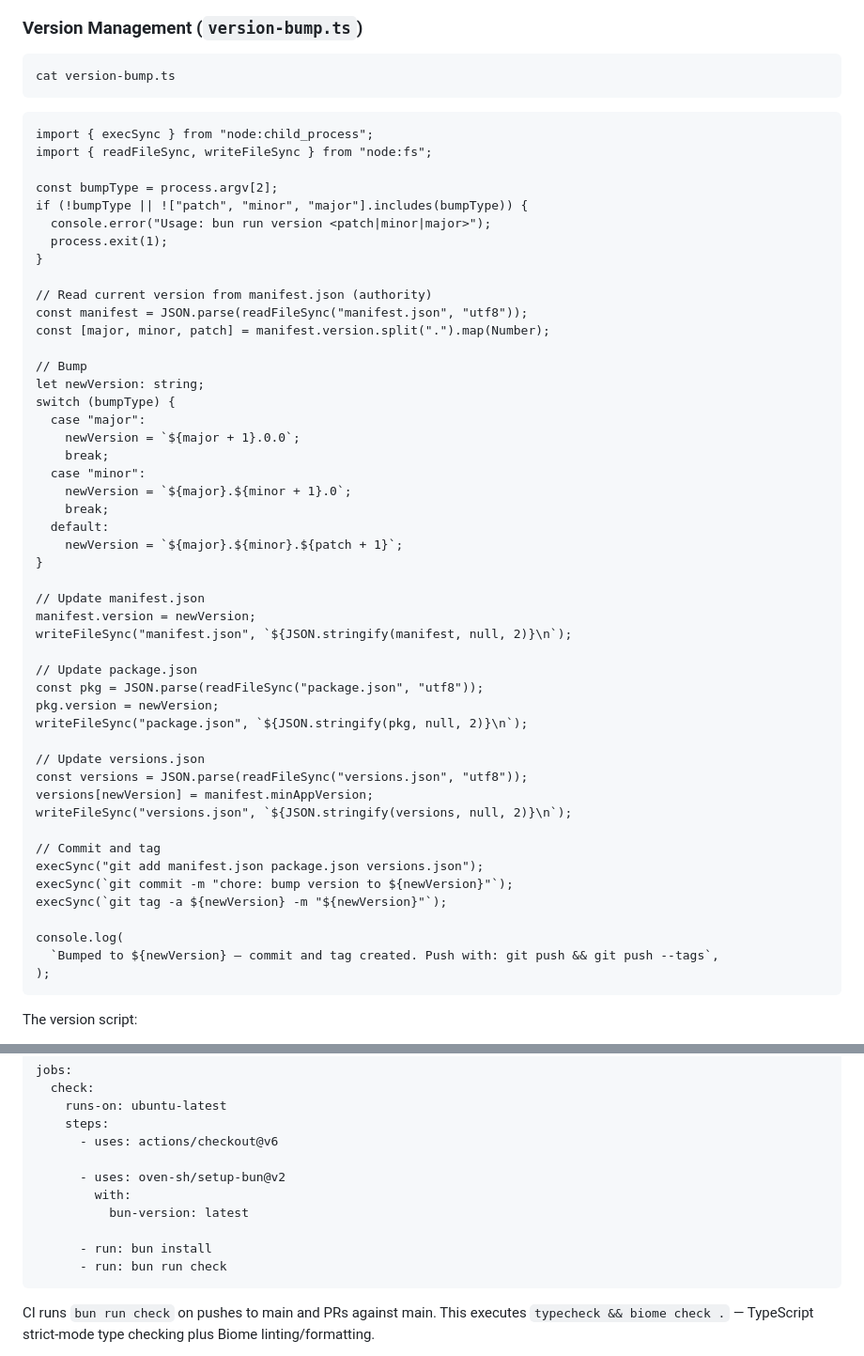
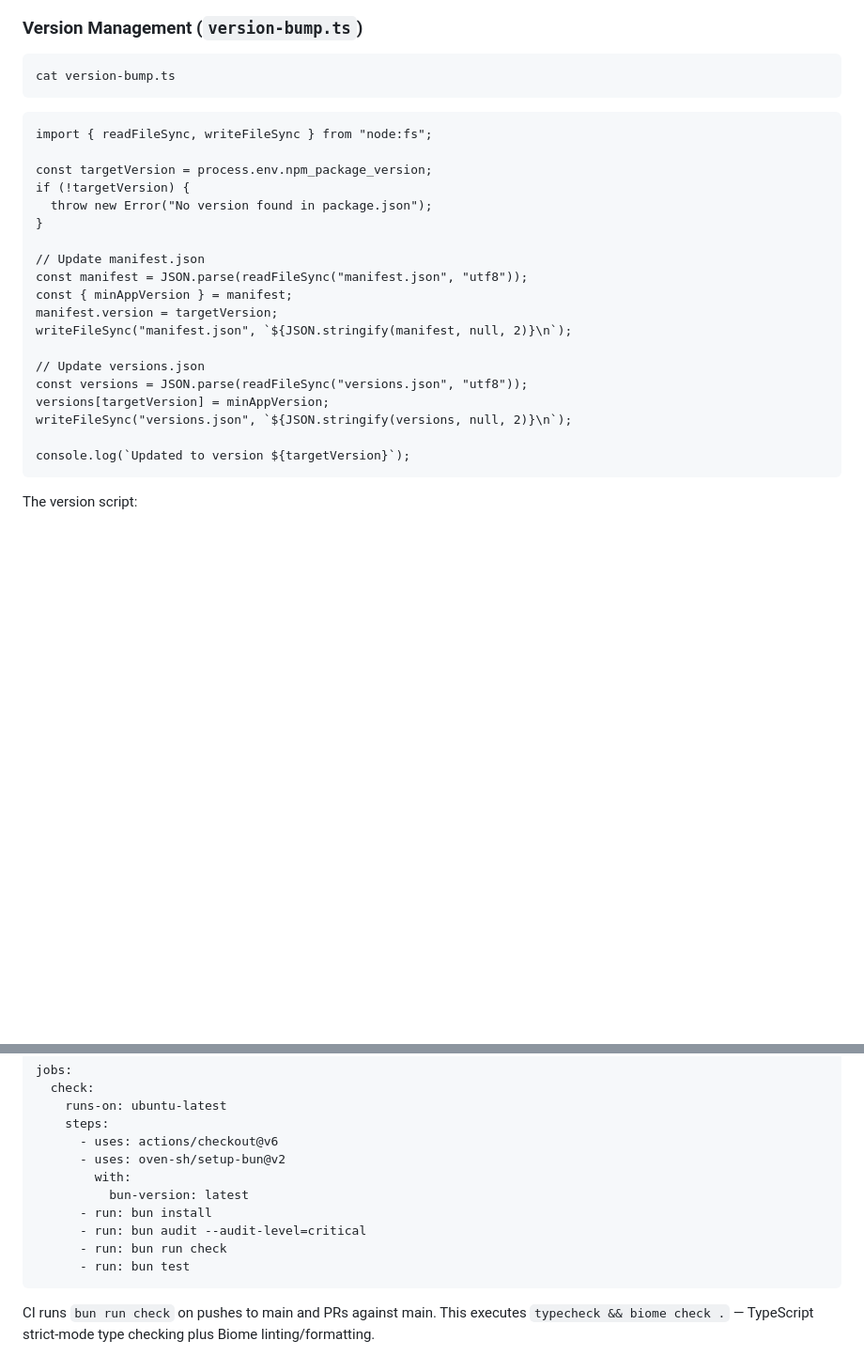
Before and after one commit to philoserf/obsidian-publisher, a Markdown page: walkthrough.md, 2 parts joined by grey strips. Shown at 94% size. GitHub-like rendering; blank space fills up the shorter version.

````diff
--- a/walkthrough.md
+++ b/walkthrough.md
@@ -1387,54 +1387,25 @@ cat version-bump.ts
 ```
 
 ```output
-import { execSync } from "node:child_process";
 import { readFileSync, writeFileSync } from "node:fs";
 
-const bumpType = process.argv[2];
-if (!bumpType || !["patch", "minor", "major"].includes(bumpType)) {
-  console.error("Usage: bun run version <patch|minor|major>");
-  process.exit(1);
+const targetVersion = process.env.npm_package_version;
+if (!targetVersion) {
+  throw new Error("No version found in package.json");
 }
 
-// Read current version from manifest.json (authority)
+// Update manifest.json
 const manifest = JSON.parse(readFileSync("manifest.json", "utf8"));
-const [major, minor, patch] = manifest.version.split(".").map(Number);
-
-// Bump
-let newVersion: string;
-switch (bumpType) {
-  case "major":
-    newVersion = `${major + 1}.0.0`;
-    break;
-  case "minor":
-    newVersion = `${major}.${minor + 1}.0`;
-    break;
-  default:
-    newVersion = `${major}.${minor}.${patch + 1}`;
-}
-
-// Update manifest.json
-manifest.version = newVersion;
+const { minAppVersion } = manifest;
+manifest.version = targetVersion;
 writeFileSync("manifest.json", `${JSON.stringify(manifest, null, 2)}\n`);
-
-// Update package.json
-const pkg = JSON.parse(readFileSync("package.json", "utf8"));
-pkg.version = newVersion;
-writeFileSync("package.json", `${JSON.stringify(pkg, null, 2)}\n`);
 
 // Update versions.json
 const versions = JSON.parse(readFileSync("versions.json", "utf8"));
-versions[newVersion] = manifest.minAppVersion;
+versions[targetVersion] = minAppVersion;
 writeFileSync("versions.json", `${JSON.stringify(versions, null, 2)}\n`);
 
-// Commit and tag
-execSync("git add manifest.json package.json versions.json");
-execSync(`git commit -m "chore: bump version to ${newVersion}"`);
-execSync(`git tag -a ${newVersion} -m "${newVersion}"`);
-
-console.log(
-  `Bumped to ${newVersion} — commit and tag created. Push with: git push && git push --tags`,
-);
+console.log(`Updated to version ${targetVersion}`);
 ```
 
 The version script:
@@ -1471,13 +1442,13 @@ jobs:
     runs-on: ubuntu-latest
     steps:
       - uses: actions/checkout@v6
-
       - uses: oven-sh/setup-bun@v2
         with:
           bun-version: latest
-
       - run: bun install
+      - run: bun audit --audit-level=critical
       - run: bun run check
+      - run: bun test
 ```
 
 CI runs `bun run check` on pushes to main and PRs against main. This executes `typecheck && biome check .` — TypeScript strict-mode type checking plus Biome linting/formatting.
````
Also changed, not shown: other parts of walkthrough.md (+5 -61 lines).
